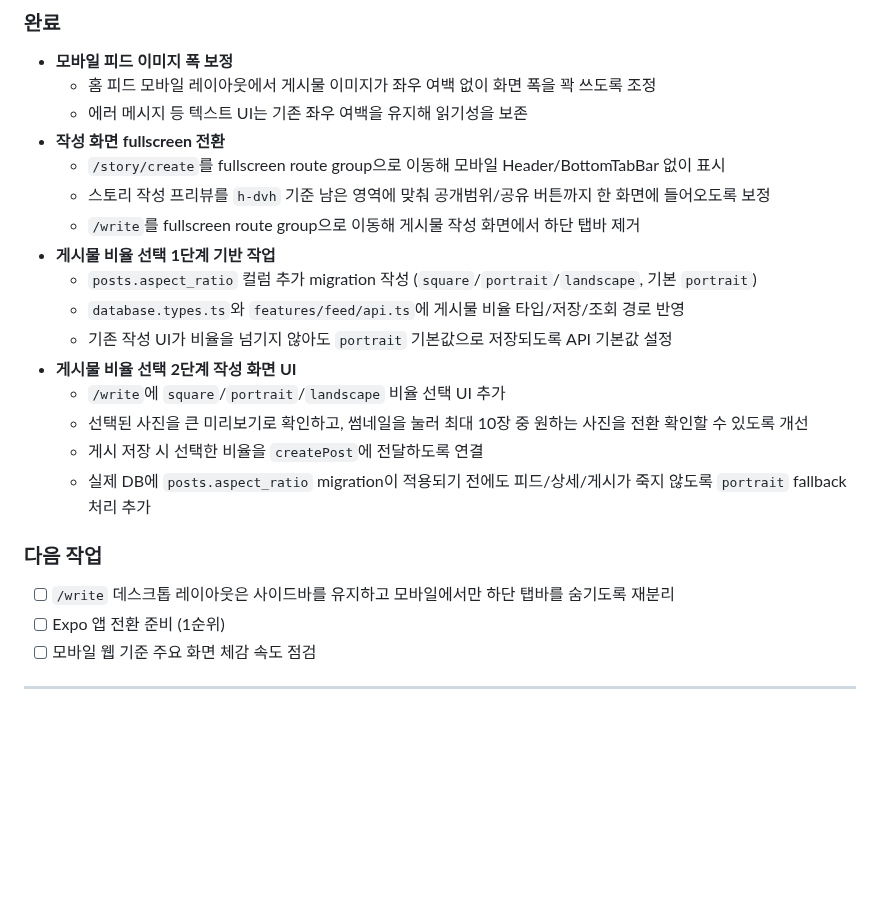
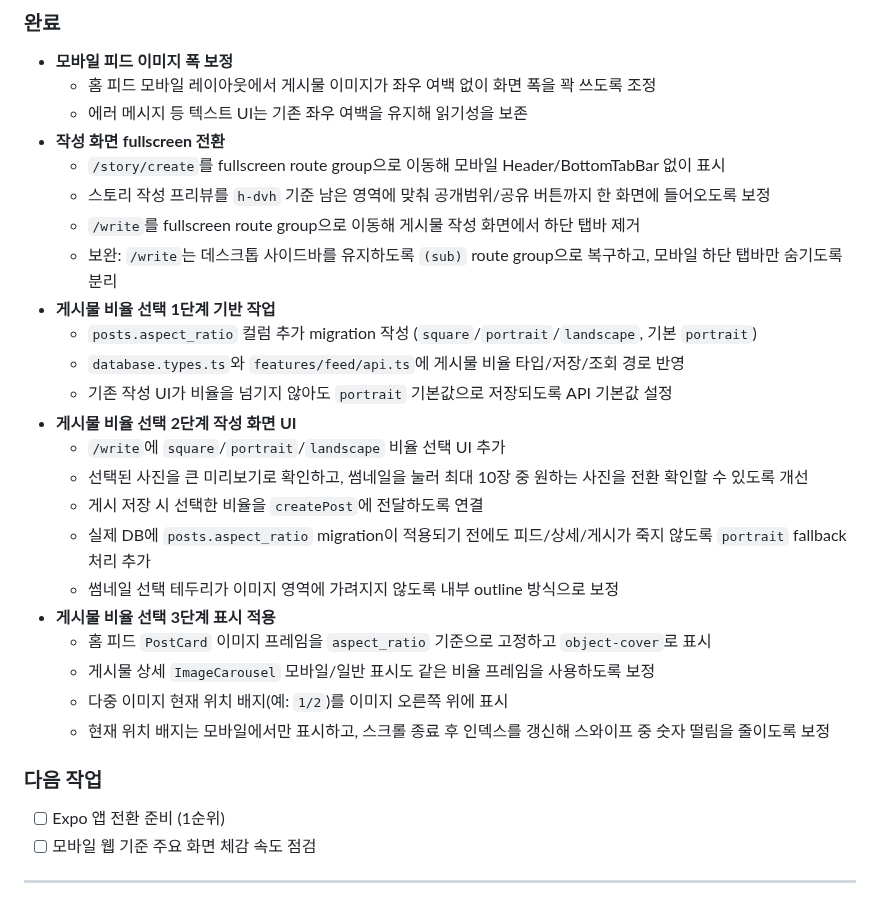
Before and after one commit to i-just-wokeup/univer, a Markdown page: docs/WORKLOG.md, the part around the change. Rendered like a GitHub page; blank space fills up the shorter version.

```diff
--- a/docs/WORKLOG.md
+++ b/docs/WORKLOG.md
@@ -14,6 +14,7 @@
   - `/story/create`를 fullscreen route group으로 이동해 모바일 Header/BottomTabBar 없이 표시
   - 스토리 작성 프리뷰를 `h-dvh` 기준 남은 영역에 맞춰 공개범위/공유 버튼까지 한 화면에 들어오도록 보정
   - `/write`를 fullscreen route group으로 이동해 게시물 작성 화면에서 하단 탭바 제거
+  - 보완: `/write`는 데스크톱 사이드바를 유지하도록 `(sub)` route group으로 복구하고, 모바일 하단 탭바만 숨기도록 분리
 - **게시물 비율 선택 1단계 기반 작업**
   - `posts.aspect_ratio` 컬럼 추가 migration 작성 (`square`/`portrait`/`landscape`, 기본 `portrait`)
   - `database.types.ts`와 `features/feed/api.ts`에 게시물 비율 타입/저장/조회 경로 반영
@@ -23,9 +24,14 @@
   - 선택된 사진을 큰 미리보기로 확인하고, 썸네일을 눌러 최대 10장 중 원하는 사진을 전환 확인할 수 있도록 개선
   - 게시 저장 시 선택한 비율을 `createPost`에 전달하도록 연결
   - 실제 DB에 `posts.aspect_ratio` migration이 적용되기 전에도 피드/상세/게시가 죽지 않도록 `portrait` fallback 처리 추가
+  - 썸네일 선택 테두리가 이미지 영역에 가려지지 않도록 내부 outline 방식으로 보정
+- **게시물 비율 선택 3단계 표시 적용**
+  - 홈 피드 `PostCard` 이미지 프레임을 `aspect_ratio` 기준으로 고정하고 `object-cover`로 표시
+  - 게시물 상세 `ImageCarousel` 모바일/일반 표시도 같은 비율 프레임을 사용하도록 보정
+  - 다중 이미지 현재 위치 배지(예: `1/2`)를 이미지 오른쪽 위에 표시
+  - 현재 위치 배지는 모바일에서만 표시하고, 스크롤 종료 후 인덱스를 갱신해 스와이프 중 숫자 떨림을 줄이도록 보정
 
 ### 다음 작업
-- [ ] `/write` 데스크톱 레이아웃은 사이드바를 유지하고 모바일에서만 하단 탭바를 숨기도록 재분리
 - [ ] Expo 앱 전환 준비 (1순위)
 - [ ] 모바일 웹 기준 주요 화면 체감 속도 점검
 
```
Also changed, not shown: docs/PLAN.md (+7 -14 lines).
